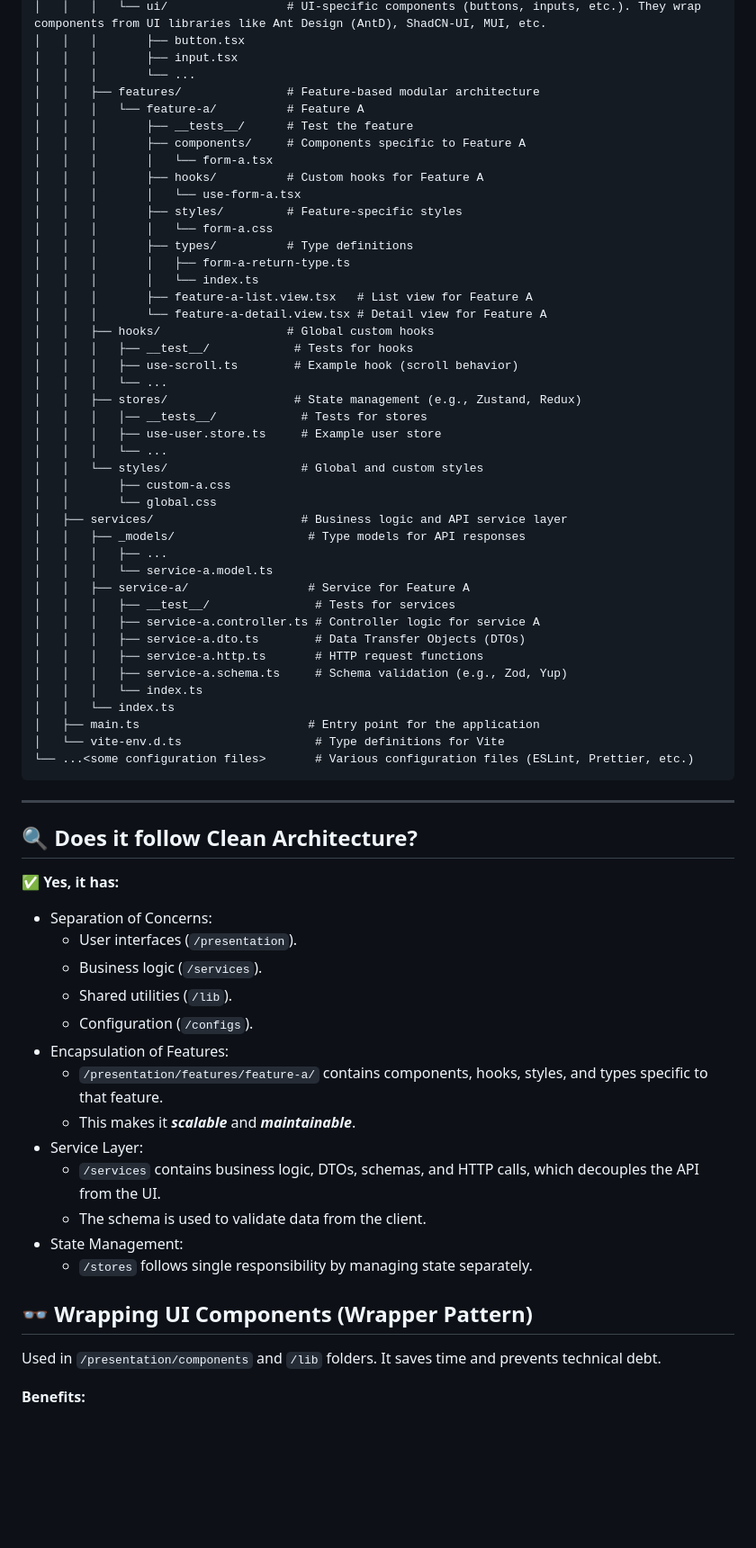
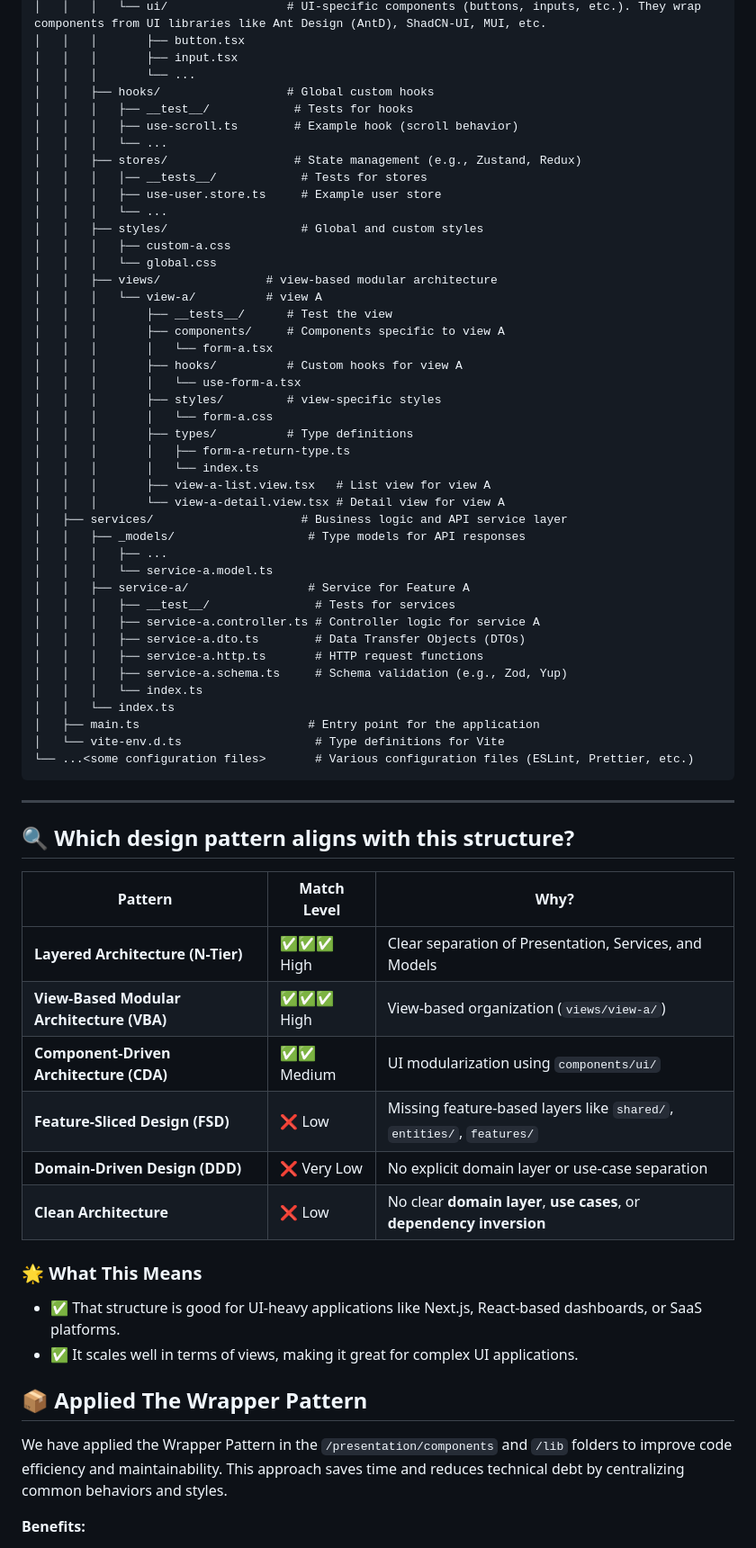
Before and after one commit to nqhed/awesome-frontend-structure, a Markdown page: README.md, the part around one of its changes. Shown at 90% size. GitHub-like rendering; blank space fills up the shorter version.

````diff
--- a/README.md
+++ b/README.md
@@ -35,20 +35,6 @@ Below is a general structure for React applications. There may be some differenc
 │   │   │       ├── button.tsx
 │   │   │       ├── input.tsx
 │   │   │       └── ...
-│   │   ├── features/               # Feature-based modular architecture
-│   │   │   └── feature-a/          # Feature A
-│   │   │       ├── __tests__/      # Test the feature
-│   │   │       ├── components/     # Components specific to Feature A
-│   │   │       │   └── form-a.tsx
-│   │   │       ├── hooks/          # Custom hooks for Feature A
-│   │   │       │   └── use-form-a.tsx
-│   │   │       ├── styles/         # Feature-specific styles
-│   │   │       │   └── form-a.css
-│   │   │       ├── types/          # Type definitions
-│   │   │       │   ├── form-a-return-type.ts
-│   │   │       │   └── index.ts
-│   │   │       ├── feature-a-list.view.tsx   # List view for Feature A
-│   │   │       └── feature-a-detail.view.tsx # Detail view for Feature A
 │   │   ├── hooks/                  # Global custom hooks
 │   │   │   ├── __test__/            # Tests for hooks
 │   │   │   ├── use-scroll.ts        # Example hook (scroll behavior)
@@ -57,9 +43,23 @@ Below is a general structure for React applications. There may be some differenc
 │   │   │   │── __tests__/            # Tests for stores
 │   │   │   ├── use-user.store.ts     # Example user store
 │   │   │   └── ...
-│   │   └── styles/                   # Global and custom styles
-│   │       ├── custom-a.css
-│   │       └── global.css
+│   │   ├── styles/                   # Global and custom styles
+│   │   │   ├── custom-a.css
+│   │   │   └── global.css
+│   │   ├── views/               # view-based modular architecture
+│   │   │   └── view-a/          # view A
+│   │   │       ├── __tests__/      # Test the view
+│   │   │       ├── components/     # Components specific to view A
+│   │   │       │   └── form-a.tsx
+│   │   │       ├── hooks/          # Custom hooks for view A
+│   │   │       │   └── use-form-a.tsx
+│   │   │       ├── styles/         # view-specific styles
+│   │   │       │   └── form-a.css
+│   │   │       ├── types/          # Type definitions
+│   │   │       │   ├── form-a-return-type.ts
+│   │   │       │   └── index.ts
+│   │   │       ├── view-a-list.view.tsx   # List view for view A
+│   │   │       └── view-a-detail.view.tsx # Detail view for view A
 │   ├── services/                     # Business logic and API service layer
 │   │   ├── _models/                   # Type models for API responses
 │   │   │   ├── ...
@@ -77,27 +77,25 @@ Below is a general structure for React applications. There may be some differenc
 └── ...<some configuration files>       # Various configuration files (ESLint, Prettier, etc.)
 ```
 
------
-## 🔍 Does it follow Clean Architecture?
+---
 
-**✅ Yes, it has:**
+## 🔍 Which design pattern aligns with this structure?
 
-  * Separation of Concerns:
-    - User interfaces (`/presentation`).
-    - Business logic (`/services`).
-    - Shared utilities (`/lib`).
-    - Configuration (`/configs`).
-  * Encapsulation of Features:
-    - `/presentation/features/feature-a/` contains components, hooks, styles, and types specific to that feature.
-    - This makes it __*scalable*__ and __*maintainable*__.
-  * Service Layer:
-    - `/services` contains business logic, DTOs, schemas, and HTTP calls, which decouples the API from the UI.
-    - The schema is used to validate data from the client.
-  * State Management:
-    - `/stores` follows single responsibility by managing state separately.
+| Pattern                           | Match Level   | Why?                                                      |
+|-----------------------------------|--------------|-----------------------------------------------------------|
+| **Layered Architecture (N-Tier)** | ✅✅✅ High   | Clear separation of Presentation, Services, and Models    |
+| **View-Based Modular Architecture (VBA)** | ✅✅✅ High   | View-based organization (`views/view-a/`)                |
+| **Component-Driven Architecture (CDA)** | ✅✅ Medium  | UI modularization using `components/ui/`                  |
+| **Feature-Sliced Design (FSD)**   | ❌ Low       | Missing feature-based layers like `shared/`, `entities/`, `features/` |
+| **Domain-Driven Design (DDD)**    | ❌ Very Low  | No explicit domain layer or use-case separation           |
+| **Clean Architecture**            | ❌ Low       | No clear **domain layer**, **use cases**, or **dependency inversion** |
 
-## 👓 Wrapping UI Components (Wrapper Pattern)
+### 🌟 What This Means
+- ✅ That structure is good for UI-heavy applications like Next.js, React-based dashboards, or SaaS platforms.
+- ✅ It scales well in terms of views, making it great for complex UI applications.
 
-Used in `/presentation/components` and `/lib` folders. It saves time and prevents technical debt.
+## 📦 Applied The Wrapper Pattern
+
+We have applied the Wrapper Pattern in the `/presentation/components` and `/lib` folders to improve code efficiency and maintainability. This approach saves time and reduces technical debt by centralizing common behaviors and styles.
 
 **Benefits:**
````
Also changed, not shown: other parts of README.md (+47 -6 lines).
